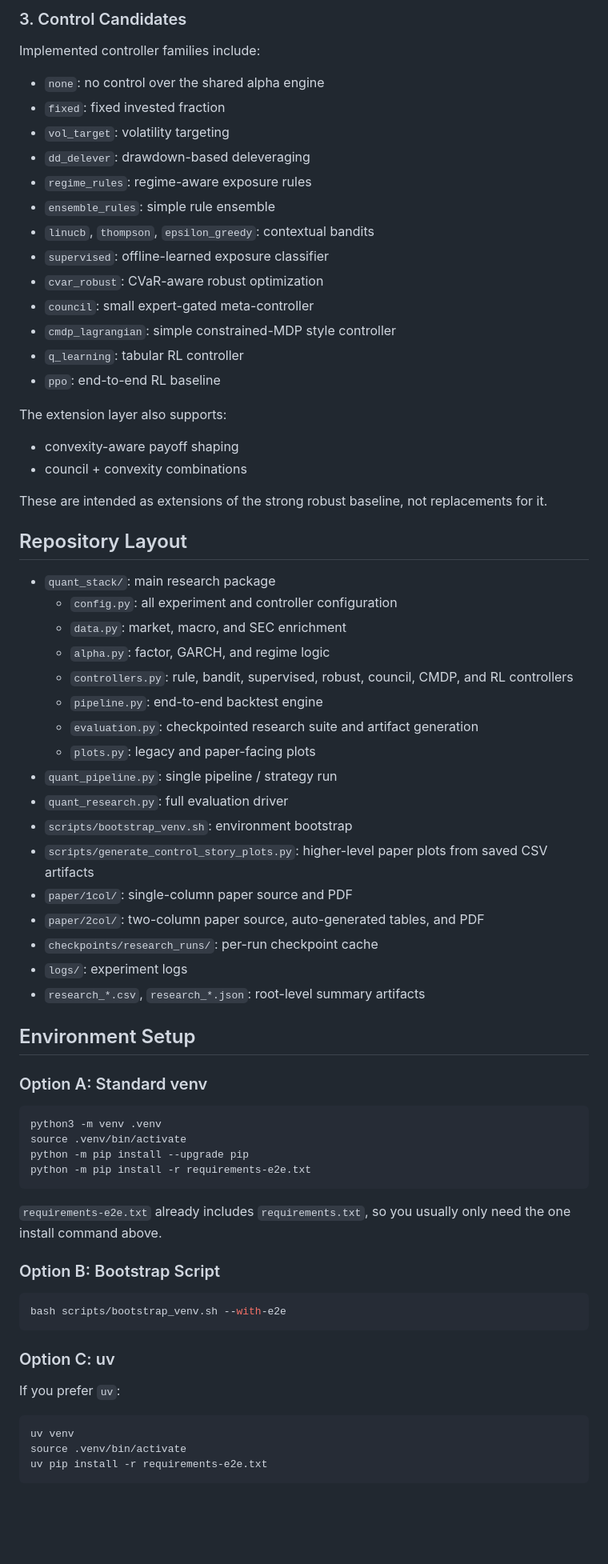
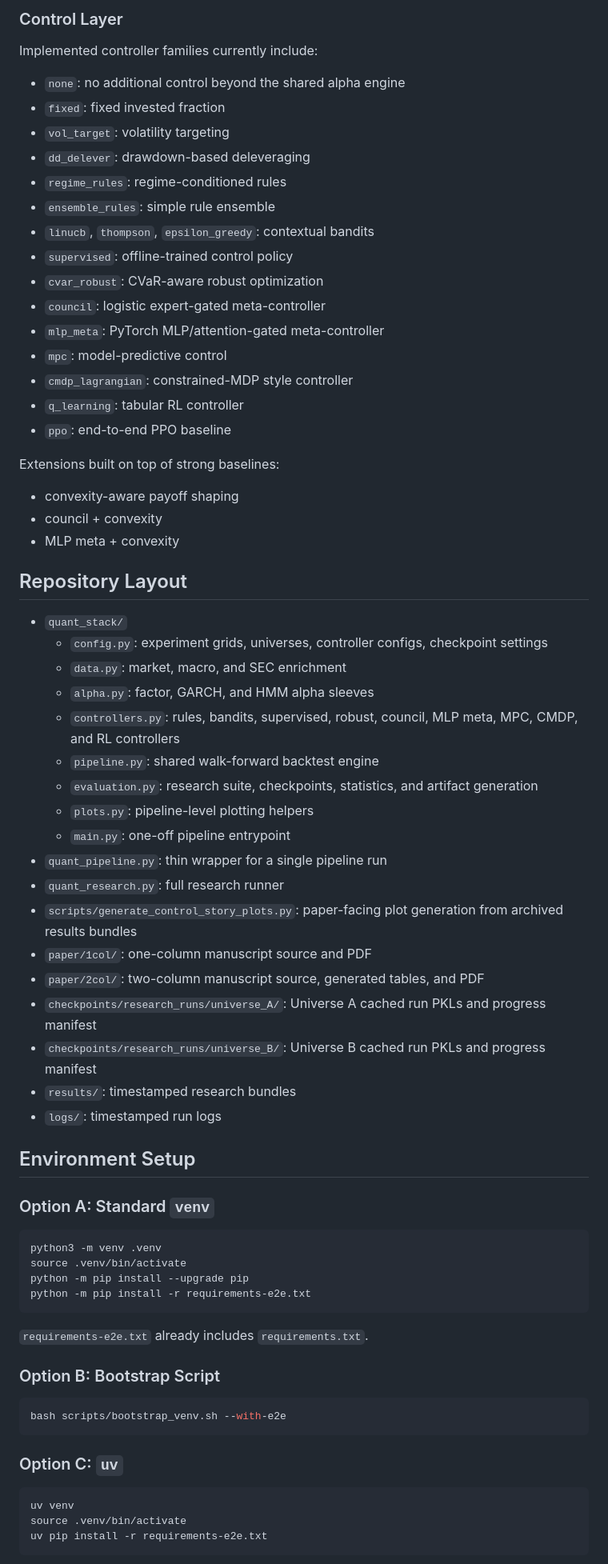
Before and after one commit to ioan-hedea/quant-paper-lab, a Markdown page: README.md, the part around one of its changes. Shown at 80% size. Drawn GitHub-style; blank space fills up the shorter version.

````diff
--- a/README.md
+++ b/README.md
@@ -50,52 +72,54 @@ This is a finance-first alpha engine. Pairs, LSTM sleeves, and hedge RL were rem
 
-### 3. Control Candidates
+### Control Layer
 
-Implemented controller families include:
+Implemented controller families currently include:
 
-- `none`: no control over the shared alpha engine
+- `none`: no additional control beyond the shared alpha engine
 - `fixed`: fixed invested fraction
 - `vol_target`: volatility targeting
 - `dd_delever`: drawdown-based deleveraging
-- `regime_rules`: regime-aware exposure rules
+- `regime_rules`: regime-conditioned rules
 - `ensemble_rules`: simple rule ensemble
 - `linucb`, `thompson`, `epsilon_greedy`: contextual bandits
-- `supervised`: offline-learned exposure classifier
+- `supervised`: offline-trained control policy
 - `cvar_robust`: CVaR-aware robust optimization
-- `council`: small expert-gated meta-controller
-- `cmdp_lagrangian`: simple constrained-MDP style controller
+- `council`: logistic expert-gated meta-controller
+- `mlp_meta`: PyTorch MLP/attention-gated meta-controller
+- `mpc`: model-predictive control
+- `cmdp_lagrangian`: constrained-MDP style controller
 - `q_learning`: tabular RL controller
-- `ppo`: end-to-end RL baseline
+- `ppo`: end-to-end PPO baseline
 
-The extension layer also supports:
+Extensions built on top of strong baselines:
 
 - convexity-aware payoff shaping
-- council + convexity combinations
-
-These are intended as extensions of the strong robust baseline, not replacements for it.
+- council + convexity
+- MLP meta + convexity
 
 ## Repository Layout
 
-- `quant_stack/`: main research package
-  - `config.py`: all experiment and controller configuration
+- `quant_stack/`
+  - `config.py`: experiment grids, universes, controller configs, checkpoint settings
   - `data.py`: market, macro, and SEC enrichment
-  - `alpha.py`: factor, GARCH, and regime logic
-  - `controllers.py`: rule, bandit, supervised, robust, council, CMDP, and RL controllers
-  - `pipeline.py`: end-to-end backtest engine
-  - `evaluation.py`: checkpointed research suite and artifact generation
-  - `plots.py`: legacy and paper-facing plots
-- `quant_pipeline.py`: single pipeline / strategy run
-- `quant_research.py`: full evaluation driver
-- `scripts/bootstrap_venv.sh`: environment bootstrap
-- `scripts/generate_control_story_plots.py`: higher-level paper plots from saved CSV artifacts
-- `paper/1col/`: single-column paper source and PDF
-- `paper/2col/`: two-column paper source, auto-generated tables, and PDF
-- `checkpoints/research_runs/`: per-run checkpoint cache
-- `logs/`: experiment logs
-- `research_*.csv`, `research_*.json`: root-level summary artifacts
+  - `alpha.py`: factor, GARCH, and HMM alpha sleeves
+  - `controllers.py`: rules, bandits, supervised, robust, council, MLP meta, MPC, CMDP, and RL controllers
+  - `pipeline.py`: shared walk-forward backtest engine
+  - `evaluation.py`: research suite, checkpoints, statistics, and artifact generation
+  - `plots.py`: pipeline-level plotting helpers
+  - `main.py`: one-off pipeline entrypoint
+- `quant_pipeline.py`: thin wrapper for a single pipeline run
+- `quant_research.py`: full research runner
+- `scripts/generate_control_story_plots.py`: paper-facing plot generation from archived results bundles
+- `paper/1col/`: one-column manuscript source and PDF
+- `paper/2col/`: two-column manuscript source, generated tables, and PDF
+- `checkpoints/research_runs/universe_A/`: Universe A cached run PKLs and progress manifest
+- `checkpoints/research_runs/universe_B/`: Universe B cached run PKLs and progress manifest
+- `results/`: timestamped research bundles
+- `logs/`: timestamped run logs
 
 ## Environment Setup
 
-### Option A: Standard venv
+### Option A: Standard `venv`
 
 ```bash
 python3 -m venv .venv
@@ -104,7 +128,7 @@ python -m pip install --upgrade pip
 python -m pip install -r requirements-e2e.txt
 ```
 
-`requirements-e2e.txt` already includes `requirements.txt`, so you usually only need the one install command above.
+`requirements-e2e.txt` already includes `requirements.txt`.
 
 ### Option B: Bootstrap Script
 
@@ -112,9 +136,7 @@ python -m pip install -r requirements-e2e.txt
 bash scripts/bootstrap_venv.sh --with-e2e
 ```
 
-### Option C: uv
-
-If you prefer `uv`:
+### Option C: `uv`
 
 ```bash
 uv venv
````
Also changed, not shown: other parts of README.md (+199 -104 lines).
